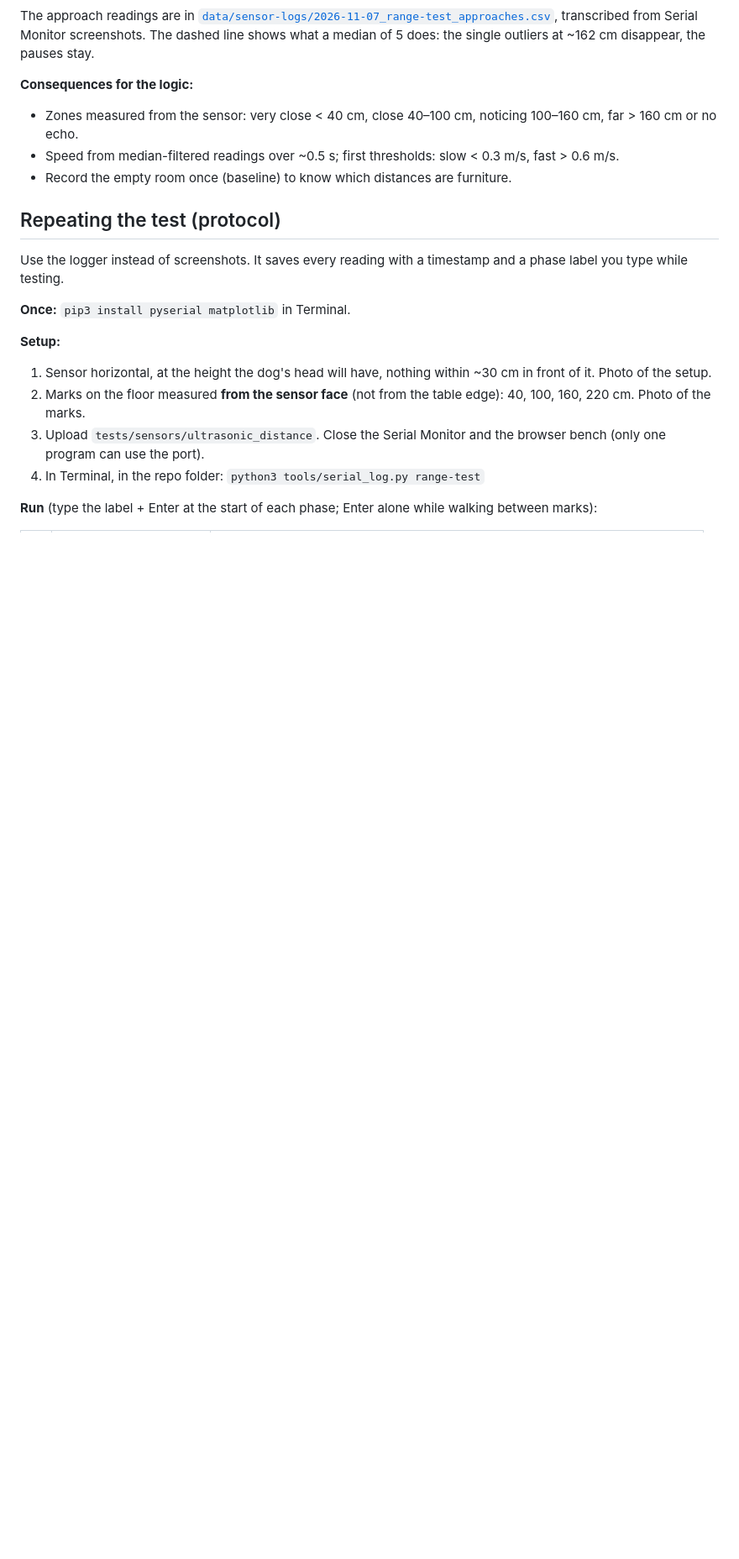
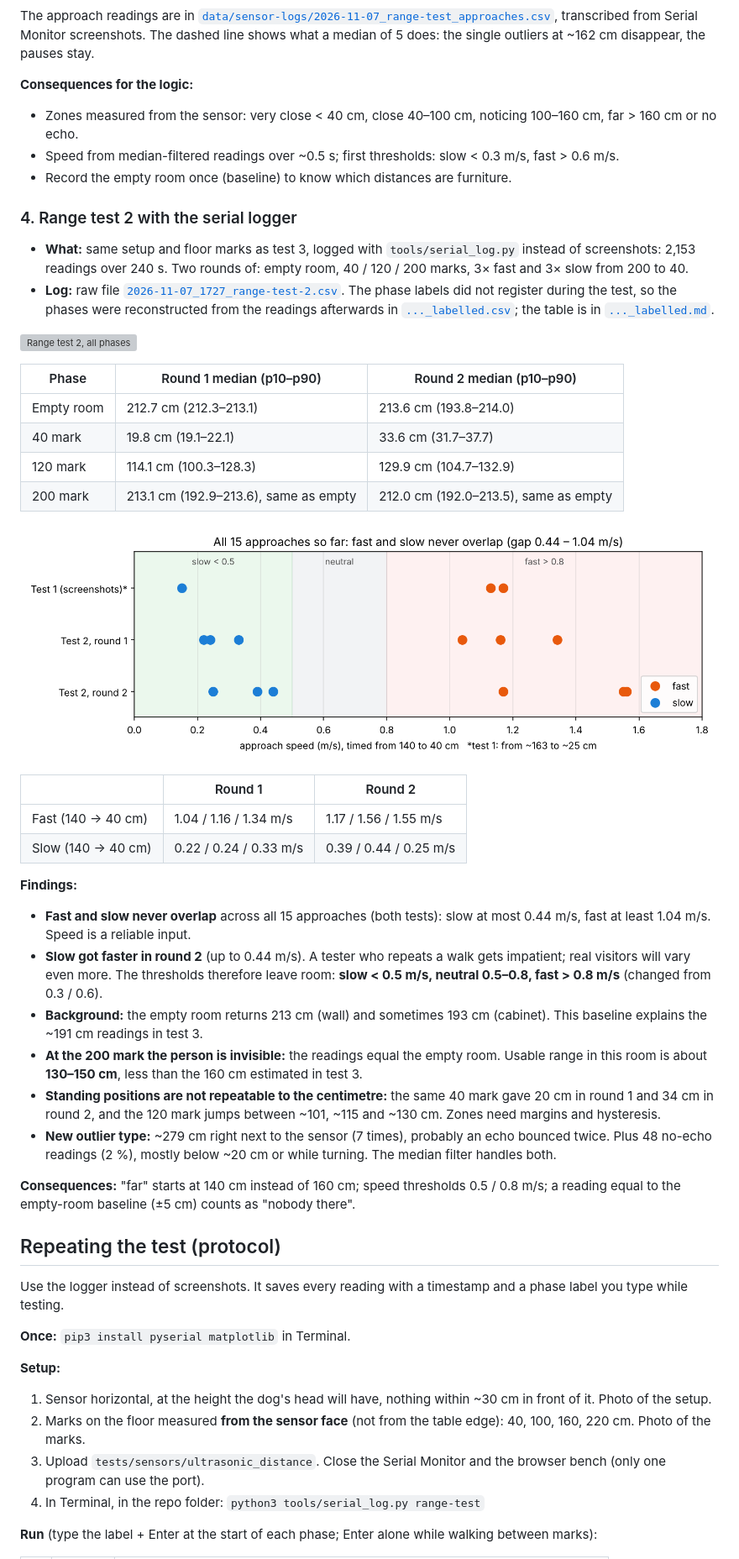
Before and after one commit to DannyDuckschDev/robotdog, a Markdown page: docs/interaction-sensors.md, the part around one of its changes. Shown at 84% size. GitHub-like rendering; pictures changed too: docs/images/sensors/29-approach-speeds.png (added); blank space fills up the shorter version; grey boxes are pictures that could not be loaded.

```diff
--- a/docs/interaction-sensors.md
+++ b/docs/interaction-sensors.md
@@ -143,6 +143,38 @@ The approach readings are in [`data/sensor-logs/2026-11-07_range-test_approaches
 - Speed from median-filtered readings over ~0.5 s; first thresholds: slow < 0.3 m/s, fast > 0.6 m/s.
 - Record the empty room once (baseline) to know which distances are furniture.
 
+### 4. Range test 2 with the serial logger
+
+- **What:** same setup and floor marks as test 3, logged with `tools/serial_log.py` instead of screenshots: 2,153 readings over 240 s. Two rounds of: empty room, 40 / 120 / 200 marks, 3× fast and 3× slow from 200 to 40.
+- **Log:** raw file [`2026-11-07_1727_range-test-2.csv`](../data/sensor-logs/2026-11-07_1727_range-test-2.csv). The phase labels did not register during the test, so the phases were reconstructed from the readings afterwards in [`..._labelled.csv`](../data/sensor-logs/2026-11-07_1727_range-test-2_labelled.csv); the table is in [`..._labelled.md`](../data/sensor-logs/2026-11-07_1727_range-test-2_labelled.md).
+
+![Range test 2, all phases](../data/sensor-logs/2026-11-07_1727_range-test-2_labelled.png)
+
+| Phase | Round 1 median (p10–p90) | Round 2 median (p10–p90) |
+|---|---|---|
+| Empty room | 212.7 cm (212.3–213.1) | 213.6 cm (193.8–214.0) |
+| 40 mark | 19.8 cm (19.1–22.1) | 33.6 cm (31.7–37.7) |
+| 120 mark | 114.1 cm (100.3–128.3) | 129.9 cm (104.7–132.9) |
+| 200 mark | 213.1 cm (192.9–213.6), same as empty | 212.0 cm (192.0–213.5), same as empty |
+
+![All approach speeds so far](images/sensors/29-approach-speeds.png)
+
+| | Round 1 | Round 2 |
+|---|---|---|
+| Fast (140 → 40 cm) | 1.04 / 1.16 / 1.34 m/s | 1.17 / 1.56 / 1.55 m/s |
+| Slow (140 → 40 cm) | 0.22 / 0.24 / 0.33 m/s | 0.39 / 0.44 / 0.25 m/s |
+
+**Findings:**
+
+- **Fast and slow never overlap** across all 15 approaches (both tests): slow at most 0.44 m/s, fast at least 1.04 m/s. Speed is a reliable input.
+- **Slow got faster in round 2** (up to 0.44 m/s). A tester who repeats a walk gets impatient; real visitors will vary even more. The thresholds therefore leave room: **slow < 0.5 m/s, neutral 0.5–0.8, fast > 0.8 m/s** (changed from 0.3 / 0.6).
+- **Background:** the empty room returns 213 cm (wall) and sometimes 193 cm (cabinet). This baseline explains the ~191 cm readings in test 3.
+- **At the 200 mark the person is invisible:** the readings equal the empty room. Usable range in this room is about **130–150 cm**, less than the 160 cm estimated in test 3.
+- **Standing positions are not repeatable to the centimetre:** the same 40 mark gave 20 cm in round 1 and 34 cm in round 2, and the 120 mark jumps between ~101, ~115 and ~130 cm. Zones need margins and hysteresis.
+- **New outlier type:** ~279 cm right next to the sensor (7 times), probably an echo bounced twice. Plus 48 no-echo readings (2 %), mostly below ~20 cm or while turning. The median filter handles both.
+
+**Consequences:** "far" starts at 140 cm instead of 160 cm; speed thresholds 0.5 / 0.8 m/s; a reading equal to the empty-room baseline (±5 cm) counts as "nobody there".
+
 ## Repeating the test (protocol)
 
 Use the logger instead of screenshots. It saves every reading with a timestamp and a phase label you type while testing.
```
Also changed, not shown: other parts of docs/interaction-sensors.md (+4 -0 lines), data/sensor-logs/2026-11-07_1727_range-test-2_labelled.md (added, +26 -0 lines), docs/build-log.md (+1 -0 lines), 4 other files.
